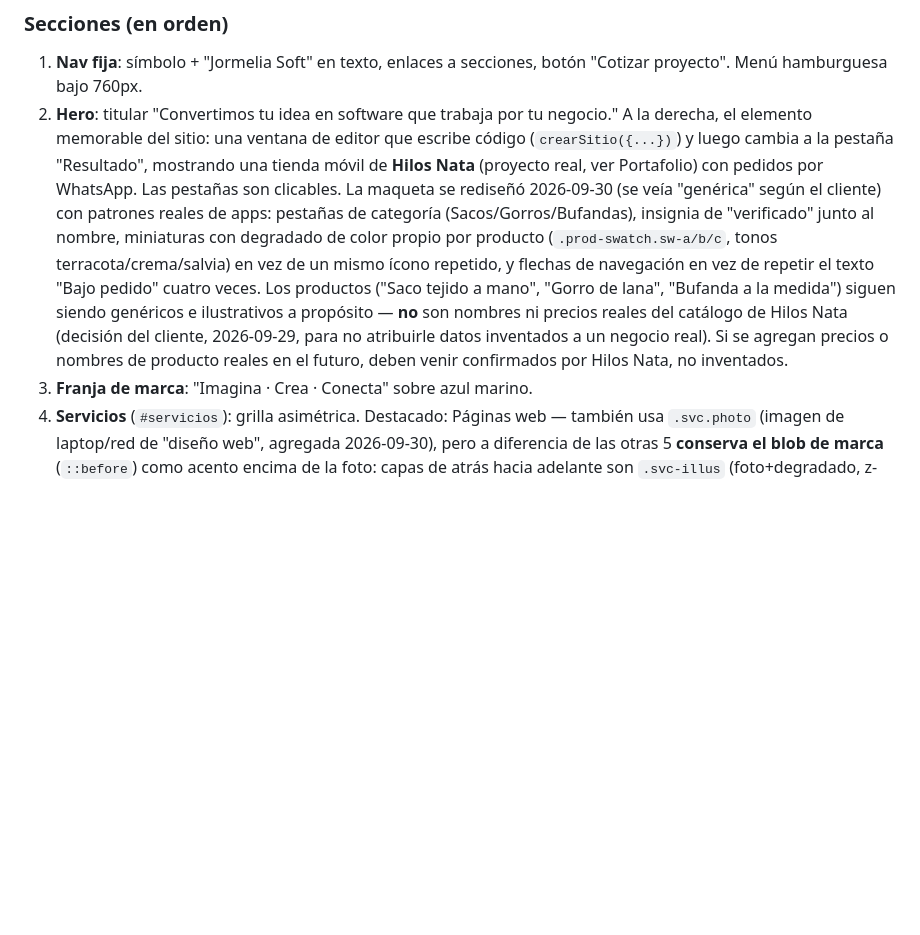
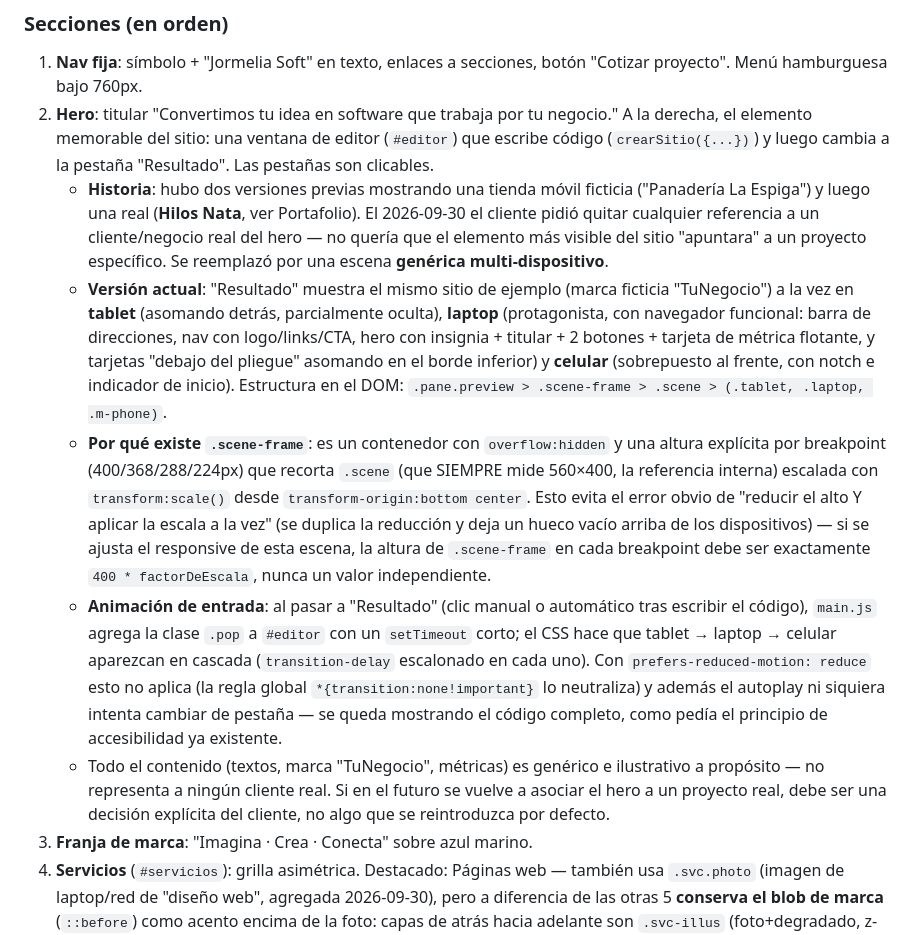
Before and after one commit to jormeliasoft-tech/JormeliaSoft-Pages, a Markdown page: CLAUDE.md, the part around the change. GitHub-like rendering; blank space fills up the shorter version.

Commit message:
Documentar el nuevo hero multi-dispositivo generico

```diff
--- a/CLAUDE.md
+++ b/CLAUDE.md
@@ -36,7 +36,12 @@ jormelia-soft/
 
 ### Secciones (en orden)
 1. **Nav fija**: símbolo + "Jormelia Soft" en texto, enlaces a secciones, botón "Cotizar proyecto". Menú hamburguesa bajo 760px.
-2. **Hero**: titular "Convertimos tu idea en software que trabaja por tu negocio." A la derecha, el elemento memorable del sitio: una ventana de editor que escribe código (`crearSitio({...})`) y luego cambia a la pestaña "Resultado", mostrando una tienda móvil de **Hilos Nata** (proyecto real, ver Portafolio) con pedidos por WhatsApp. Las pestañas son clicables. La maqueta se rediseñó 2026-09-30 (se veía "genérica" según el cliente) con patrones reales de apps: pestañas de categoría (Sacos/Gorros/Bufandas), insignia de "verificado" junto al nombre, miniaturas con degradado de color propio por producto (`.prod-swatch.sw-a/b/c`, tonos terracota/crema/salvia) en vez de un mismo ícono repetido, y flechas de navegación en vez de repetir el texto "Bajo pedido" cuatro veces. Los productos ("Saco tejido a mano", "Gorro de lana", "Bufanda a la medida") siguen siendo genéricos e ilustrativos a propósito — **no** son nombres ni precios reales del catálogo de Hilos Nata (decisión del cliente, 2026-09-29, para no atribuirle datos inventados a un negocio real). Si se agregan precios o nombres de producto reales en el futuro, deben venir confirmados por Hilos Nata, no inventados.
+2. **Hero**: titular "Convertimos tu idea en software que trabaja por tu negocio." A la derecha, el elemento memorable del sitio: una ventana de editor (`#editor`) que escribe código (`crearSitio({...})`) y luego cambia a la pestaña "Resultado". Las pestañas son clicables.
+   - **Historia**: hubo dos versiones previas mostrando una tienda móvil ficticia ("Panadería La Espiga") y luego una real (**Hilos Nata**, ver Portafolio). El 2026-09-30 el cliente pidió quitar cualquier referencia a un cliente/negocio real del hero — no quería que el elemento más visible del sitio "apuntara" a un proyecto específico. Se reemplazó por una escena **genérica multi-dispositivo**.
+   - **Versión actual**: "Resultado" muestra el mismo sitio de ejemplo (marca ficticia "TuNegocio") a la vez en **tablet** (asomando detrás, parcialmente oculta), **laptop** (protagonista, con navegador funcional: barra de direcciones, nav con logo/links/CTA, hero con insignia + titular + 2 botones + tarjeta de métrica flotante, y tarjetas "debajo del pliegue" asomando en el borde inferior) y **celular** (sobrepuesto al frente, con notch e indicador de inicio). Estructura en el DOM: `.pane.preview > .scene-frame > .scene > (.tablet, .laptop, .m-phone)`.
+   - **Por qué existe `.scene-frame`**: es un contenedor con `overflow:hidden` y una altura explícita por breakpoint (400/368/288/224px) que recorta `.scene` (que SIEMPRE mide 560×400, la referencia interna) escalada con `transform:scale()` desde `transform-origin:bottom center`. Esto evita el error obvio de "reducir el alto Y aplicar la escala a la vez" (se duplica la reducción y deja un hueco vacío arriba de los dispositivos) — si se ajusta el responsive de esta escena, la altura de `.scene-frame` en cada breakpoint debe ser exactamente `400 * factorDeEscala`, nunca un valor independiente.
+   - **Animación de entrada**: al pasar a "Resultado" (clic manual o automático tras escribir el código), `main.js` agrega la clase `.pop` a `#editor` con un `setTimeout` corto; el CSS hace que tablet → laptop → celular aparezcan en cascada (`transition-delay` escalonado en cada uno). Con `prefers-reduced-motion: reduce` esto no aplica (la regla global `*{transition:none!important}` lo neutraliza) y además el autoplay ni siquiera intenta cambiar de pestaña — se queda mostrando el código completo, como pedía el principio de accesibilidad ya existente.
+   - Todo el contenido (textos, marca "TuNegocio", métricas) es genérico e ilustrativo a propósito — no representa a ningún cliente real. Si en el futuro se vuelve a asociar el hero a un proyecto real, debe ser una decisión explícita del cliente, no algo que se reintroduzca por defecto.
 3. **Franja de marca**: "Imagina · Crea · Conecta" sobre azul marino.
 4. **Servicios** (`#servicios`): grilla asimétrica. Destacado: Páginas web — también usa `.svc.photo` (imagen de laptop/red de "diseño web", agregada 2026-09-30), pero a diferencia de las otras 5 **conserva el blob de marca** (`::before`) como acento encima de la foto: capas de atrás hacia adelante son `.svc-illus` (foto+degradado, z-index 0) → `::before` (blob, z-index 1) → `.svc-body` (texto, z-index 2). Esto fue pedido explícito del cliente ("no elimines el blob, intégralo"), así que si se edita esta tarjeta no quitar el blob sin confirmar primero. Las otras 5 tarjetas (tiendas en línea, apps móviles, software a la medida, automatización, soporte) usan la clase `.svc.photo`: la ilustración cubre toda la tarjeta como fondo (`.svc-illus{position:absolute; inset:0}`) con un degradado navy de marca encima (`.svc-illus::after`, `linear-gradient(160deg, rgba(2,12,48,.74), rgba(2,12,48,.92))`) y el texto (`.svc-body`) en blanco/claro sobre ese degradado.
    - **Historia de esta sección** (importante si se vuelve a tocar): primero hubo 5 ilustraciones propias hechas en HTML/CSS por Claude (ver `design/illustrations-src/`, siguen documentadas ahí como referencia/alternativa). El 2026-09-30 el cliente las reemplazó por imágenes que él mismo consiguió en Pixabay (`assets/img/illustrations/ilustrations 2/`, carpeta ignorada por git — son 4 estilos de ilustración distintos con fondos sólidos de colores distintos). Se les quitó el fondo sólido por chroma-key (script en el historial de la sesión, no guardado en el repo) y se integraron como fondo completo de tarjeta con el degradado navy — ese degradado es lo que realmente le da coherencia al conjunto pese a que las 5 imágenes originales no combinan entre sí. **Si se agregan o cambian estas imágenes en el futuro**, cualquier ilustración sirve siempre que: (a) se le quite el fondo sólido dejándola con transparencia, y (b) se aplique sobre `.svc.photo` para heredar el degradado — el degradado es lo que hace que estilos distintos se vean como un solo sistema.
```
